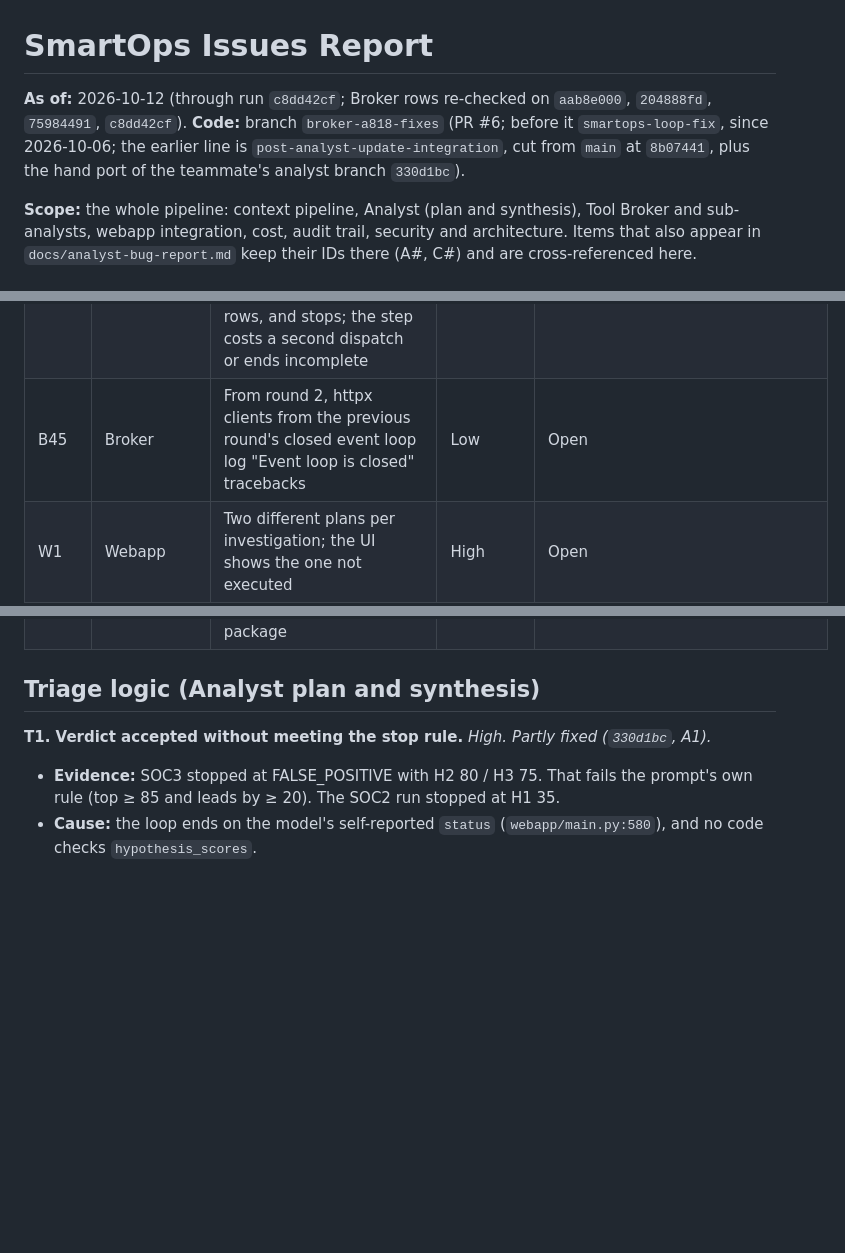
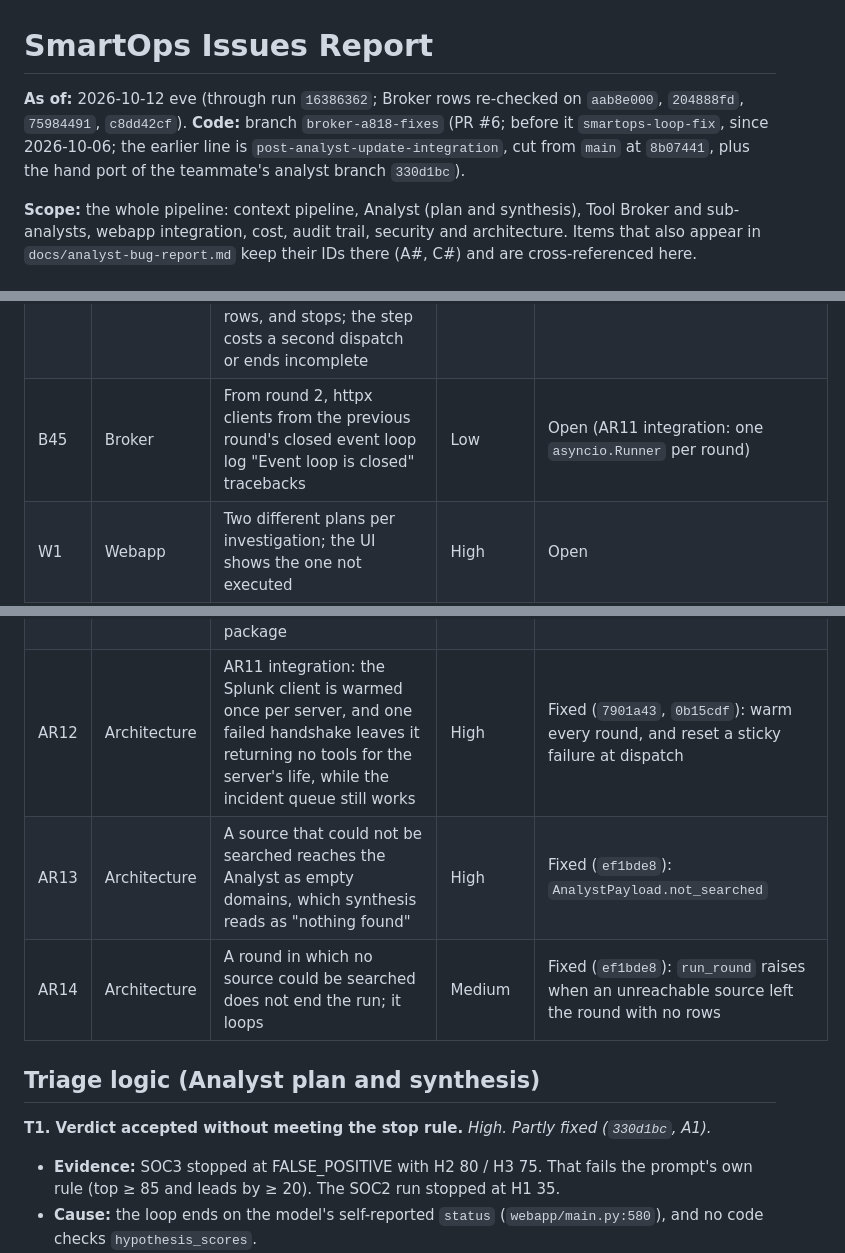
Before and after one commit to zerogravity-reno/smartops-soc-app, a Markdown page: docs/smartops-issues-report.md, 3 parts joined by grey strips. Drawn GitHub-style; blank space fills up the shorter version.

```diff
--- a/docs/smartops-issues-report.md
+++ b/docs/smartops-issues-report.md
@@ -1,6 +1,6 @@
 # SmartOps Issues Report
 
-**As of:** 2026-10-12 (through run `c8dd42cf`; Broker rows re-checked on `aab8e000`, `204888fd`, `75984491`, `c8dd42cf`). **Code:** branch `broker-a818-fixes` (PR #6; before it `smartops-loop-fix`, since 2026-10-06; the earlier line is `post-analyst-update-integration`, cut from `main` at `8b07441`, plus the hand port of the teammate's analyst branch `330d1bc`).
+**As of:** 2026-10-12 eve (through run `16386362`; Broker rows re-checked on `aab8e000`, `204888fd`, `75984491`, `c8dd42cf`). **Code:** branch `broker-a818-fixes` (PR #6; before it `smartops-loop-fix`, since 2026-10-06; the earlier line is `post-analyst-update-integration`, cut from `main` at `8b07441`, plus the hand port of the teammate's analyst branch `330d1bc`).
 
 **Scope:** the whole pipeline: context pipeline, Analyst (plan and synthesis), Tool Broker and sub-analysts, webapp integration, cost, audit trail, security and architecture. Items that also appear in `docs/analyst-bug-report.md` keep their IDs there (A#, C#) and are cross-referenced here.
 
@@ -134,7 +134,7 @@ Runs live in `.smartops/runs/<run_id>/`; from 2026-10-09 one folder per investig
 | B42 | Broker | An unanswerable reason written as prose came back as findings | Medium | Fixed on `broker-a818-fixes` (`4759d2b`): `reason` capped at 60 characters; held live on `aab8e000` |
 | B43 | Broker | The private-address footer names VirusTotal, and synthesis reads it as a VirusTotal judgement | Medium | Open: rewording framed, waiting on Mohammed |
 | B44 | Broker | A `file_events` step's first siem dispatch searches the file name as a keyword, gets only process and script-block rows, and stops; the step costs a second dispatch or ends incomplete | High | Open: framed below |
-| B45 | Broker | From round 2, httpx clients from the previous round's closed event loop log "Event loop is closed" tracebacks | Low | Open |
+| B45 | Broker | From round 2, httpx clients from the previous round's closed event loop log "Event loop is closed" tracebacks | Low | Open (AR11 integration: one `asyncio.Runner` per round) |
 | W1 | Webapp | Two different plans per investigation; the UI shows the one not executed | High | Open |
 | W2 | Webapp | Stale run fed to the Analyst; exit code ignored | Critical | Fixed in `58d39c3` |
 | W3 | Webapp | Tasks passed as `--entity` kinds the engine rejects | High | Fixed in `58d39c3` |
@@ -172,6 +172,9 @@ Runs live in `.smartops/runs/<run_id>/`; from 2026-10-09 one folder per investig
 | AR9 | Architecture | `mcp` and `botocore` declared by the root package, imported by neither | Low | Fixed on `broker-a818-fixes`: moved to the engine, which imports both directly |
 | AR10 | Architecture | There is no frontend: the only UI is the vanilla stopgap in `webapp/static`, and `frontend/` is empty | Medium | Fixed: React + TS frontend in `frontend/` (smartops-worker); `webapp/static` deleted with AR11 |
 | AR11 | Architecture | The codebase's file structure: `webapp/` mixes the frontend, the main Analyst, the context pipeline, the Broker handoff and the API server; one model has two configurations; dev tools sit inside the engine package | High | Fixed (`12c34e3`..`4ff806c`, merged 2026-10-12): `analyst.py`, `broker.py`, `context.py`, `main.py` (CLI + API); `webapp/` gone; Broker round in process; Python pinned to 3.13. Live on `79c024e8`; round 2 warm-up still unexercised |
+| AR12 | Architecture | AR11 integration: the Splunk client is warmed once per server, and one failed handshake leaves it returning no tools for the server's life, while the incident queue still works | High | Fixed (`7901a43`, `0b15cdf`): warm every round, and reset a sticky failure at dispatch |
+| AR13 | Architecture | A source that could not be searched reaches the Analyst as empty domains, which synthesis reads as "nothing found" | High | Fixed (`ef1bde8`): `AnalystPayload.not_searched` |
+| AR14 | Architecture | A round in which no source could be searched does not end the run; it loops | Medium | Fixed (`ef1bde8`): `run_round` raises when an unreachable source left the round with no rows |
 
 ## Triage logic (Analyst plan and synthesis)
 
```
Also changed, not shown: other parts of docs/smartops-issues-report.md (+59 -6 lines).
